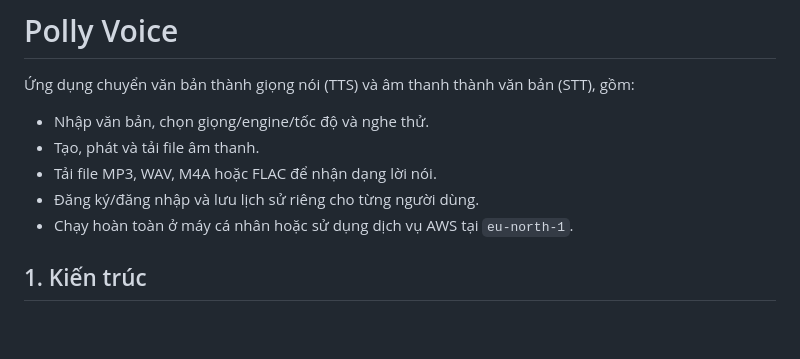
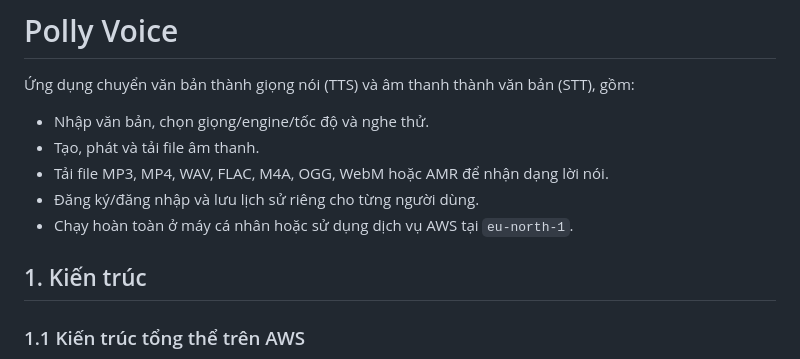
Before and after one commit to super-chickens-aws/polly-voice, a Markdown page: README.md, the part around one of its changes. Rendered like a GitHub page; blank space fills up the shorter version.

````diff
--- a/README.md
+++ b/README.md
@@ -4,10 +4,12 @@
 
 - Nhập văn bản, chọn giọng/engine/tốc độ và nghe thử.
 - Tạo, phát và tải file âm thanh.
-- Tải file MP3, WAV, M4A hoặc FLAC để nhận dạng lời nói.
+- Tải file MP3, MP4, WAV, FLAC, M4A, OGG, WebM hoặc AMR để nhận dạng lời nói.
 - Đăng ký/đăng nhập và lưu lịch sử riêng cho từng người dùng.
 - Chạy hoàn toàn ở máy cá nhân hoặc sử dụng dịch vụ AWS tại `eu-north-1`.
 
 ## 1. Kiến trúc
 
+### 1.1 Kiến trúc tổng thể trên AWS
+
 ```mermaid
````
Also changed, not shown: other parts of README.md (+135 -30 lines).
